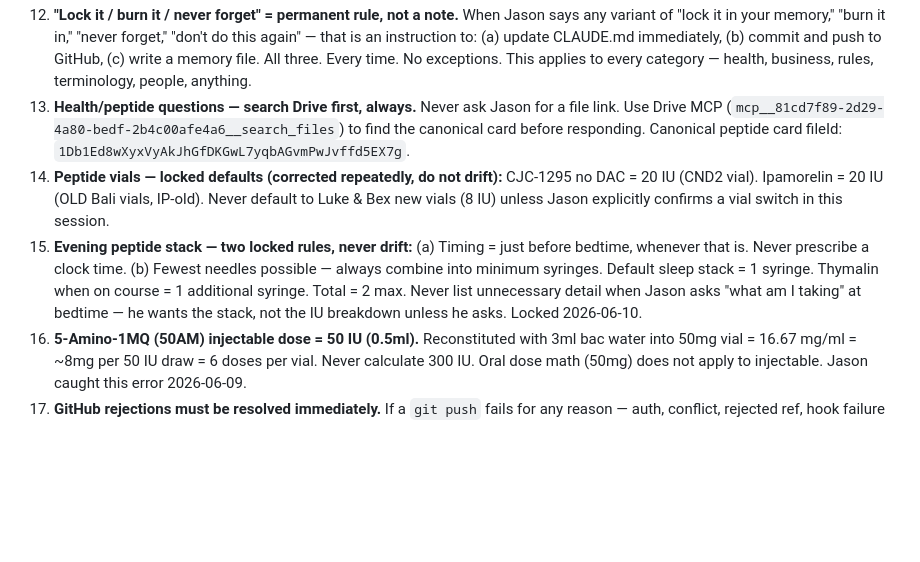
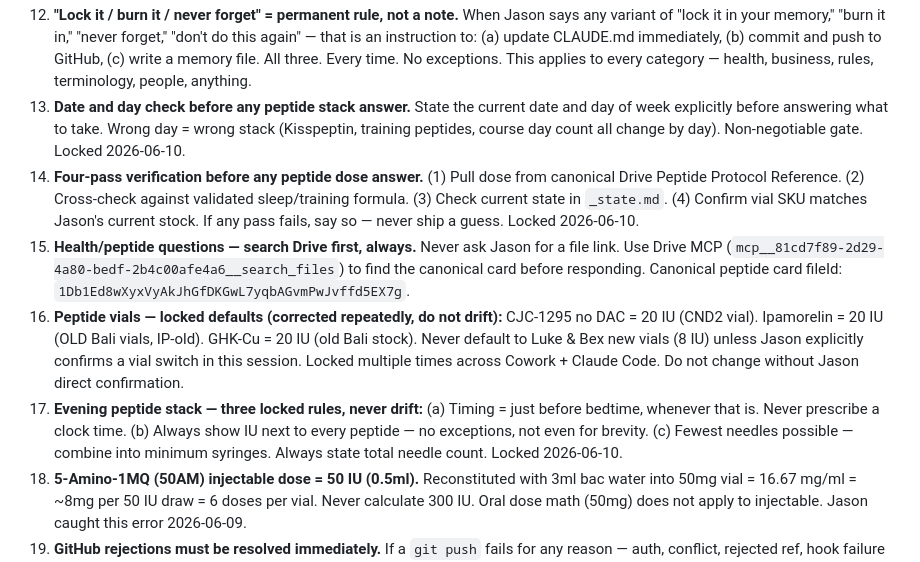
Before and after one commit to 12-butterflies/one2b-agents, a Markdown page: saved/CLAUDE_global_snapshot.md, the part around the change. GitHub-like rendering; blank space fills up the shorter version.

```diff
--- a/saved/CLAUDE_global_snapshot.md
+++ b/saved/CLAUDE_global_snapshot.md
@@ -110,9 +110,11 @@ Jason's personal operating system. Read this before any health, personal, or lif
 10. **Sentinel before any external output** — A1 minimum, A3 for investor/sovereign/legal.
 11. **Save Router fires mid-session, always.** Any time a person, partner, advisor, decision, project, build, or piece of intel is mentioned — write it to `saved/` immediately using the Save Router rules at `~/one2b-agents/skills/save-router/SKILL.md`. Do not wait for end of session. Do not wait to be asked. GitHub commit at end of every session that has saves.
 12. **"Lock it / burn it / never forget" = permanent rule, not a note.** When Jason says any variant of "lock it in your memory," "burn it in," "never forget," "don't do this again" — that is an instruction to: (a) update CLAUDE.md immediately, (b) commit and push to GitHub, (c) write a memory file. All three. Every time. No exceptions. This applies to every category — health, business, rules, terminology, people, anything.
+12. **Date and day check before any peptide stack answer.** State the current date and day of week explicitly before answering what to take. Wrong day = wrong stack (Kisspeptin, training peptides, course day count all change by day). Non-negotiable gate. Locked 2026-06-10.
+12. **Four-pass verification before any peptide dose answer.** (1) Pull dose from canonical Drive Peptide Protocol Reference. (2) Cross-check against validated sleep/training formula. (3) Check current state in `_state.md`. (4) Confirm vial SKU matches Jason's current stock. If any pass fails, say so — never ship a guess. Locked 2026-06-10.
 12. **Health/peptide questions — search Drive first, always.** Never ask Jason for a file link. Use Drive MCP (`mcp__81cd7f89-2d29-4a80-bedf-2b4c00afe4a6__search_files`) to find the canonical card before responding. Canonical peptide card fileId: `1Db1Ed8wXyxVyAkJhGfDKGwL7yqbAGvmPwJvffd5EX7g`.
-12. **Peptide vials — locked defaults (corrected repeatedly, do not drift):** CJC-1295 no DAC = 20 IU (CND2 vial). Ipamorelin = 20 IU (OLD Bali vials, IP-old). Never default to Luke & Bex new vials (8 IU) unless Jason explicitly confirms a vial switch in this session.
-12. **Evening peptide stack — two locked rules, never drift:** (a) Timing = just before bedtime, whenever that is. Never prescribe a clock time. (b) Fewest needles possible — always combine into minimum syringes. Default sleep stack = 1 syringe. Thymalin when on course = 1 additional syringe. Total = 2 max. Never list unnecessary detail when Jason asks "what am I taking" at bedtime — he wants the stack, not the IU breakdown unless he asks. Locked 2026-06-10.
+12. **Peptide vials — locked defaults (corrected repeatedly, do not drift):** CJC-1295 no DAC = 20 IU (CND2 vial). Ipamorelin = 20 IU (OLD Bali vials, IP-old). GHK-Cu = 20 IU (old Bali stock). Never default to Luke & Bex new vials (8 IU) unless Jason explicitly confirms a vial switch in this session. Locked multiple times across Cowork + Claude Code. Do not change without Jason direct confirmation.
+12. **Evening peptide stack — three locked rules, never drift:** (a) Timing = just before bedtime, whenever that is. Never prescribe a clock time. (b) Always show IU next to every peptide — no exceptions, not even for brevity. (c) Fewest needles possible — combine into minimum syringes. Always state total needle count. Locked 2026-06-10.
 13. **5-Amino-1MQ (50AM) injectable dose = 50 IU (0.5ml).** Reconstituted with 3ml bac water into 50mg vial = 16.67 mg/ml = ~8mg per 50 IU draw = 6 doses per vial. Never calculate 300 IU. Oral dose math (50mg) does not apply to injectable. Jason caught this error 2026-06-09.
 14. **GitHub rejections must be resolved immediately.** If a `git push` fails for any reason — auth, conflict, rejected ref, hook failure — stop everything and fix it before continuing any other work. A failed push means context is not saved. Unresolved push failures = lost memory. Treat it as P0. Diagnose with `git status`, `git log`, `git remote -v` and fix in the same turn.
 15. **Never state something as true without verifying it first.** Before asserting any fact — model pricing, file content, system behaviour, a person's email, a tool's capability — verify it via the relevant tool, file read, or API call in the same turn. If verification is not possible, say "I haven't verified this" rather than stating it as fact. Never assert from memory alone when the claim can be checked. Locked 2026-06-10.
```
Also changed, not shown: saved/ARCHITECTURE_AUDIT_2026-06-10.md (added, +416 -0 lines).
